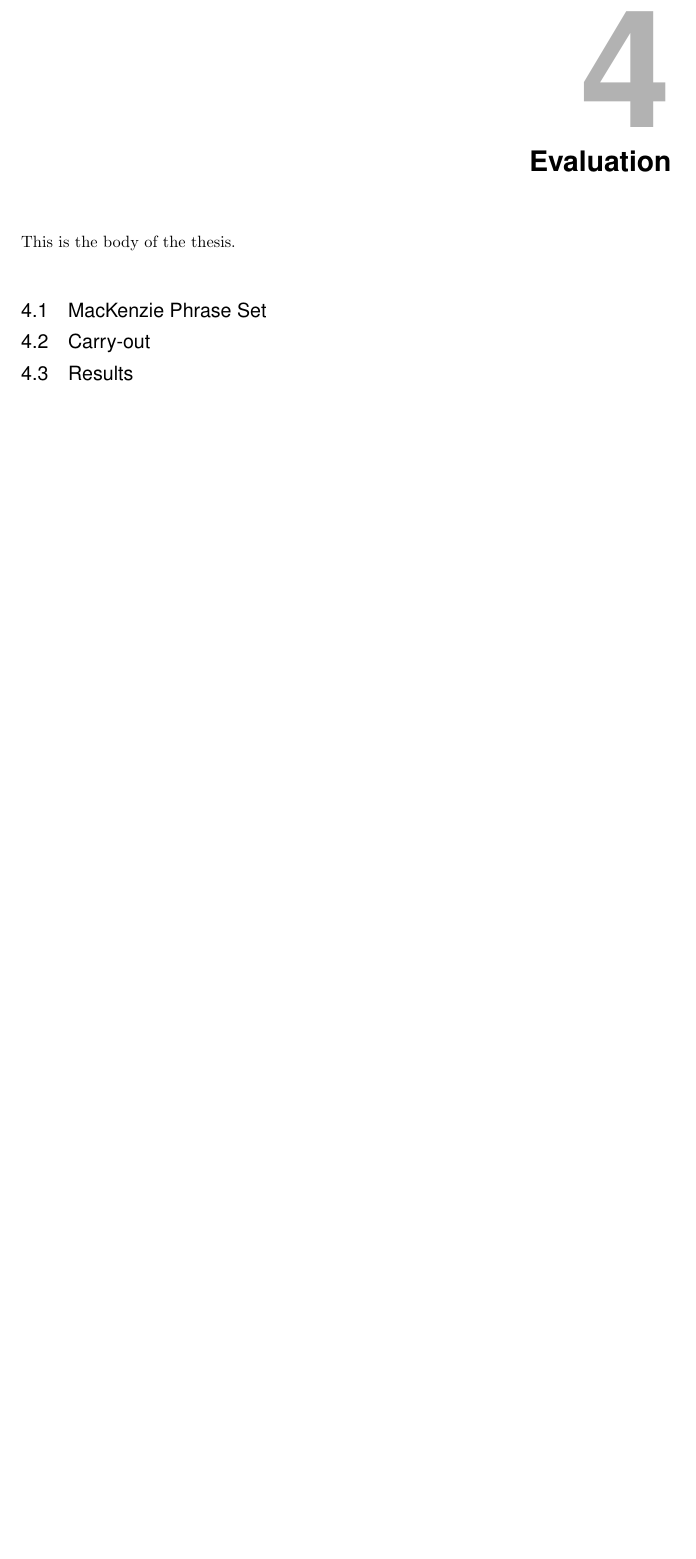
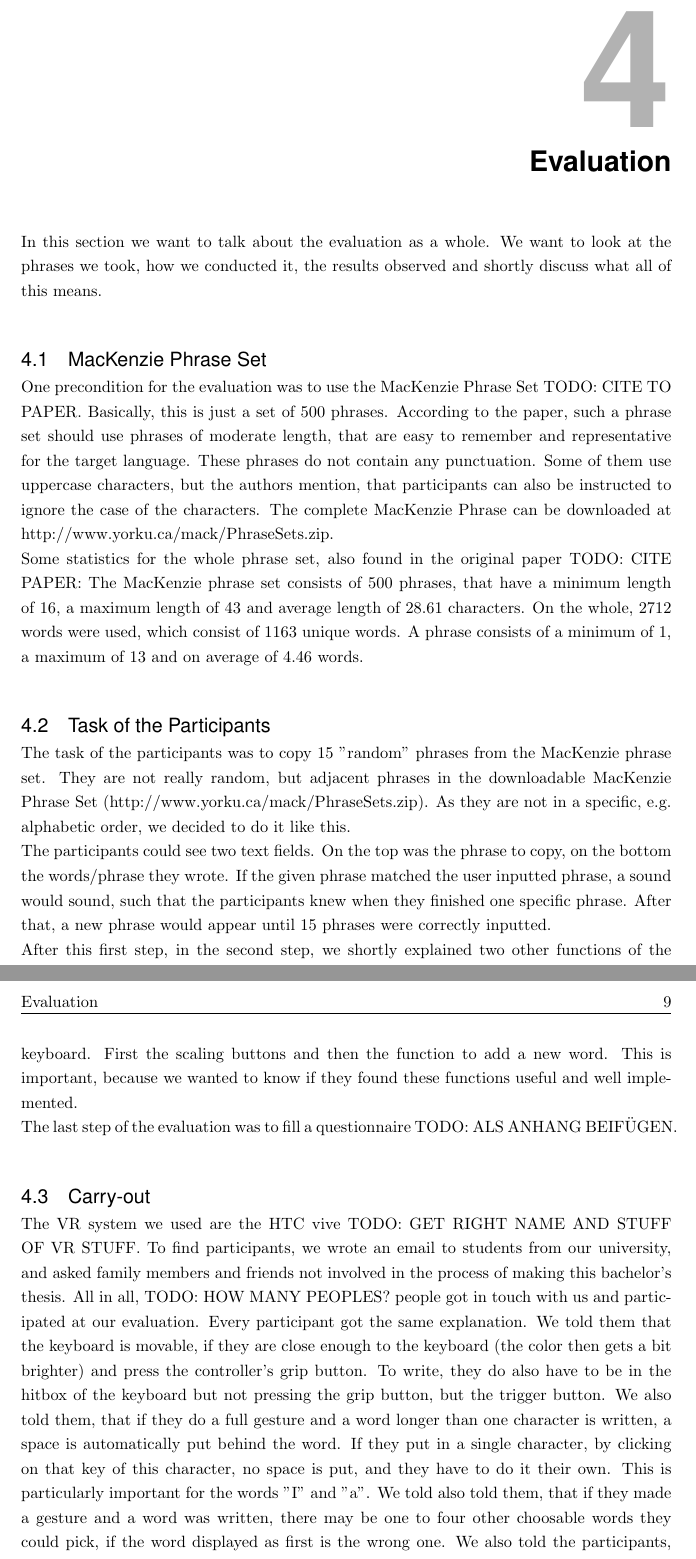
Before and after one commit to Philipp1202/BA-Thesis, a LaTeX thesis (Thesis.tex, which reads Chapters/Evaluation.tex): part of page 12 of 16 before the commit and two parts of pages 12 and 13 of 17 after it, the two joined at a grey line, cut so that both start at the same text, the shorter picture padded with empty space. Compiled offline with pdfLaTeX.

Commit message:
added text for evaluation

```diff
--- a/Chapters/Evaluation.tex
+++ b/Chapters/Evaluation.tex
@@ -1,12 +1,24 @@
 % !TEX root = ../Thesis.tex
 \chapter{Evaluation}
 
-This is the body of the thesis.
+In this section we want to talk about the evaluation as a whole. We want to look at the phrases we took, how we conducted it, the results observed and shortly discuss what all of this means.
 
 \section{MacKenzie Phrase Set}
+One precondition for the evaluation was to use the MacKenzie Phrase Set TODO: CITE TO PAPER. Basically, this is just a set of 500 phrases. According to the paper, such a phrase set should use phrases of moderate length, that are easy to remember and representative for the target language. These phrases do not contain any punctuation. Some of them use uppercase characters, but the authors mention, that participants can also be instructed to ignore the case of the characters. The complete MacKenzie Phrase can be downloaded at \hyperlink{http://www.yorku.ca/mack/PhraseSets.zip}{http://www.yorku.ca/mack/PhraseSets.zip}.\\
+Some statistics for the whole phrase set, also found in the original paper TODO: CITE PAPER: The MacKenzie phrase set consists of 500 phrases, that have a minimum length of 16, a maximum length of 43 and average length of 28.61 characters. On the whole, 2712 words were used, which consist of 1163 unique words. A phrase consists of a minimum of 1, a maximum of 13 and on average of 4.46 words.
+
+\section{Task of the Participants}
+The task of the participants was to copy 15 "random" phrases from the MacKenzie phrase set. They are not really random, but adjacent phrases in the downloadable MacKenzie Phrase Set (\hyperlink{http://www.yorku.ca/mack/PhraseSets.zip}{http://www.yorku.ca/mack/PhraseSets.zip}). As they are not in a specific, e.g. alphabetic order, we decided to do it like this.\\
+The participants could see two text fields. On the top was the phrase to copy, on the bottom the words/phrase they wrote. If the given phrase matched the user inputted phrase, a sound would sound, such that the participants knew when they finished one specific phrase. After that, a new phrase would appear until 15 phrases were correctly inputted.\\
+After this first step, in the second step, we shortly explained two other functions of the keyboard. First the scaling buttons and then the function to add a new word. This is important, because we wanted to know if they found these functions useful and well implemented.\\
+The last step of the evaluation was to fill a questionnaire TODO: ALS ANHANG BEIFÜGEN.
 
 \section{Carry-out}
+The VR system we used are the HTC vive TODO: GET RIGHT NAME AND STUFF OF VR STUFF.
+To find participants, we wrote an email to students from our university, and asked family members and friends not involved in the process of making this bachelor's thesis. All in all, TODO: HOW MANY PEOPLES? people got in touch with us and participated at our evaluation. Every participant got the same explanation. We told them that the keyboard is movable, if they are close enough to the keyboard (the color then gets a bit brighter) and press the controller's grip button. To write, they do also have to be in the hitbox of the keyboard but not pressing the grip button, but the trigger button. We also told them, that if they do a full gesture and a word longer than one character is written, a space is automatically put behind the word. If they put in a single character, by clicking on that key of this character, no space is put, and they have to do it their own. This is particularly important for the words "I" and "a". We told also told them, that if they made a gesture and a word was written, there may be one to four other choosable words they could pick, if the word displayed as first is the wrong one. We also told the participants, that we have enough time and that they should not hurry, but rather look, that the inputted words are correct. Because if they are not correct, they have to use the backspace a lot of times.\\
 
 \section{Results}
 
+
+
 \section{Discussion}
```
Also changed, not shown: Chapters/Implementation.tex (+6 -6 lines), Front/Abstract.tex (+1 -1 lines), Thesis.pdf, 1 other file.
